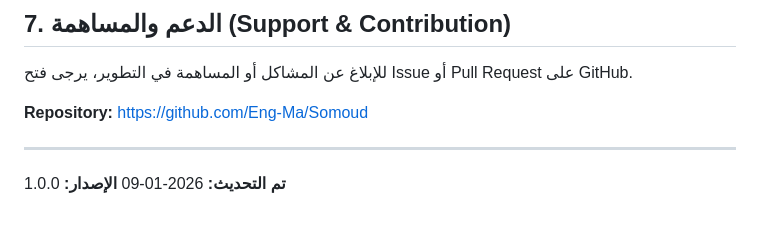
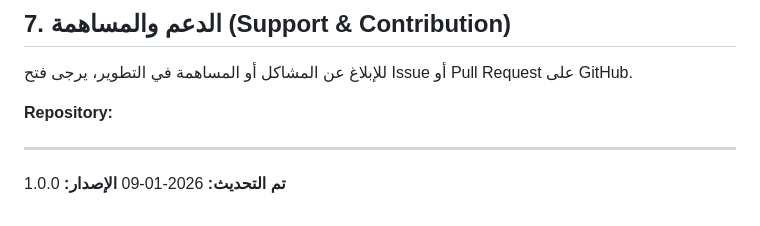
Before and after one commit to abdfaraj-ai/Somod, a Markdown page: README.md, the part around the change. Drawn GitHub-style.

```diff
--- a/README.md
+++ b/README.md
@@ -277,7 +277,7 @@ php artisan serve
 
 للإبلاغ عن المشاكل أو المساهمة في التطوير، يرجى فتح Issue أو Pull Request على GitHub.
 
-**Repository:** [https://github.com/Eng-Ma/Somoud](https://github.com/Eng-Ma/Somoud)
+**Repository:**
 
 ---
 
```
